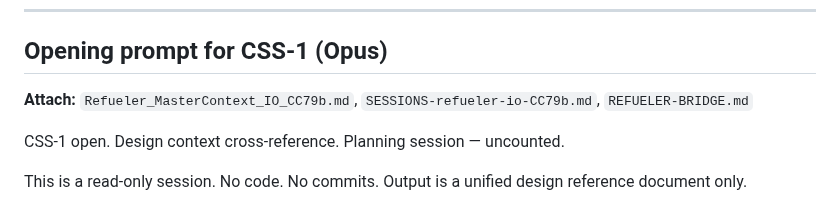
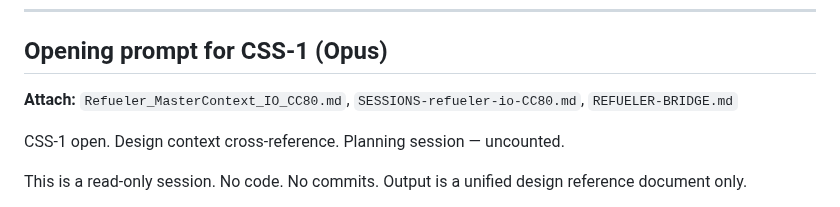
Before and after one commit to rajesh-taylor/refueler-io, a Markdown page: docs/SESSIONS-refueler-io-CC80.md, the part around the change. GitHub-like rendering.

Commit message:
CSS-1 prompt: update file references to CC80

```diff
--- a/docs/SESSIONS-refueler-io-CC80.md
+++ b/docs/SESSIONS-refueler-io-CC80.md
@@ -207,7 +207,7 @@ Strip `:root` blocks from `looks-done-isnt-done` and `the-float`. Read live file
 
 ## Opening prompt for CSS-1 (Opus)
 
-**Attach:** `Refueler_MasterContext_IO_CC79b.md`, `SESSIONS-refueler-io-CC79b.md`, `REFUELER-BRIDGE.md`
+**Attach:** `Refueler_MasterContext_IO_CC80.md`, `SESSIONS-refueler-io-CC80.md`, `REFUELER-BRIDGE.md`
 
 CSS-1 open. Design context cross-reference. Planning session — uncounted.
 
```
